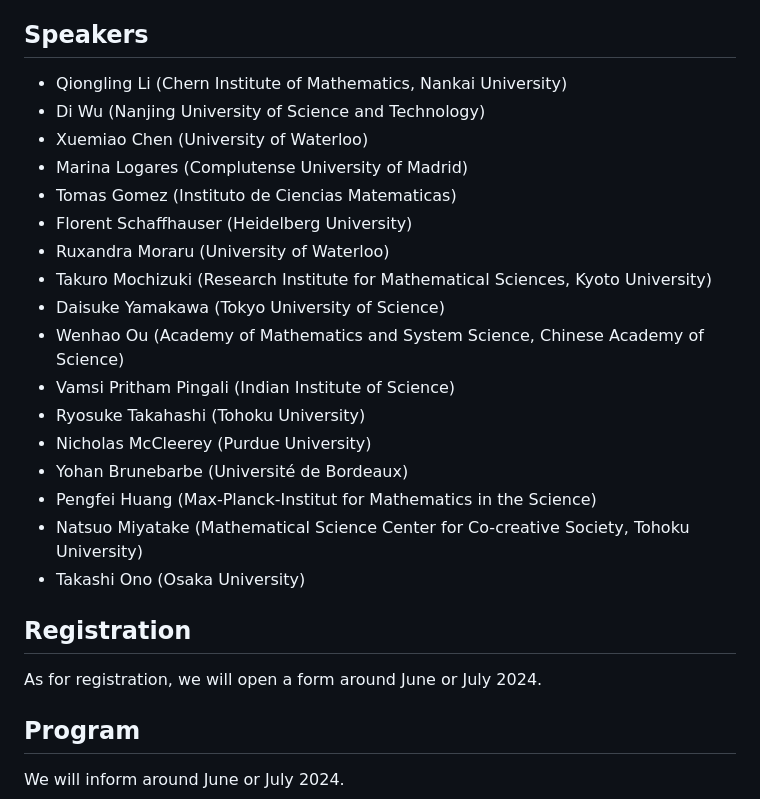
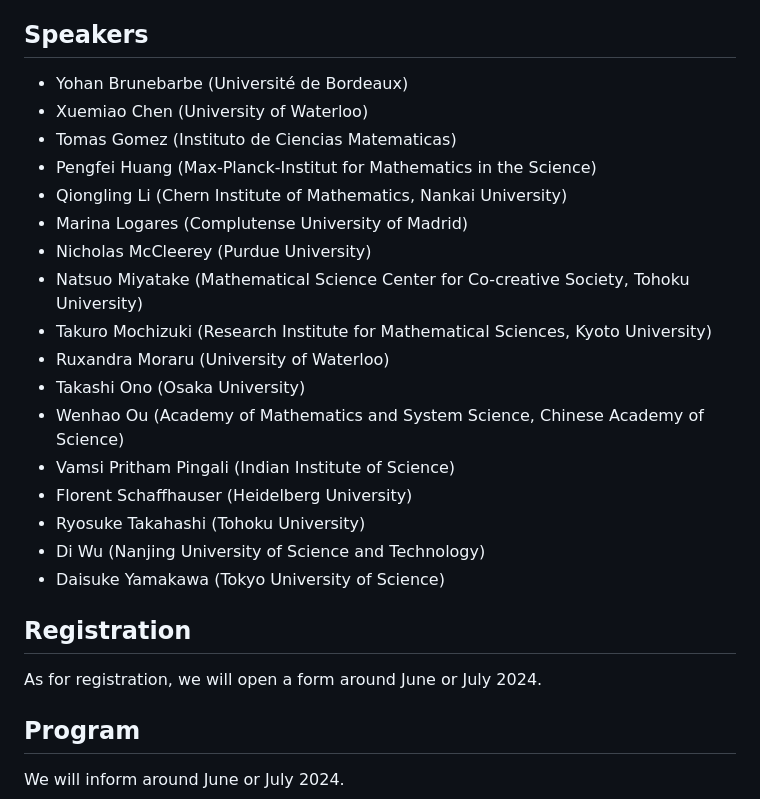
Before and after one commit to masataka123/Kobayashi_Hitchin, a Markdown page: README.md, the part around the change. GitHub-like rendering.

```diff
--- a/README.md
+++ b/README.md
@@ -8,6 +8,32 @@ Faculty of Science, Bldg. E, Room E108 (1F).
 
 
 ## Speakers
+- Yohan Brunebarbe (Université de Bordeaux)
+- Xuemiao Chen (University of Waterloo)
+- Tomas Gomez (Instituto de Ciencias Matematicas)
+- Pengfei Huang (Max-Planck-Institut for Mathematics in the Science)
+- Qiongling Li (Chern Institute of Mathematics, Nankai University)
+- Marina Logares (Complutense University of Madrid)
+- Nicholas McCleerey (Purdue University)
+- Natsuo Miyatake (Mathematical Science Center for Co-creative Society, Tohoku University)
+- Takuro Mochizuki (Research Institute for Mathematical Sciences, Kyoto University)
+- Ruxandra Moraru (University of Waterloo)
+- Takashi Ono (Osaka University)
+- Wenhao Ou (Academy of Mathematics and System Science, Chinese Academy of Science)
+- Vamsi Pritham Pingali (Indian Institute of Science)
+- Florent Schaffhauser (Heidelberg University)
+- Ryosuke Takahashi (Tohoku University)
+- Di Wu (Nanjing University of Science and Technology)
+- Daisuke Yamakawa (Tokyo University of Science)
+
+
+##  Registration
+
+As for registration, we will open a form around June or July 2024.
+
+<!--
+# New developments in Kobayashi--Hitchin correspondence and Higgs bundles
+
 - Qiongling Li (Chern Institute of Mathematics, Nankai University)
 - Di Wu (Nanjing University of Science and Technology)
 - Xuemiao Chen (University of Waterloo)
@@ -27,19 +53,6 @@ Faculty of Science, Bldg. E, Room E108 (1F).
 - Takashi Ono (Osaka University)
 
 
-##  Registration
-
-As for registration, we will open a form around June or July 2024.
-
-<!--
-# New developments in Kobayashi--Hitchin correspondence and Higgs bundles
-
-- Martin Guest (Waseda University)
-- Laura Fredrickson (University of Oregon)
-- Philip Boalch (Institut de Mathématiques de Jussieu - Paris Rive Gauche)
-
-- Laura Schaposnik (University of Illinois)
-- Xi Zhang (Nanjing University of Science and Technology)
 
 ## Schedule
 
```
